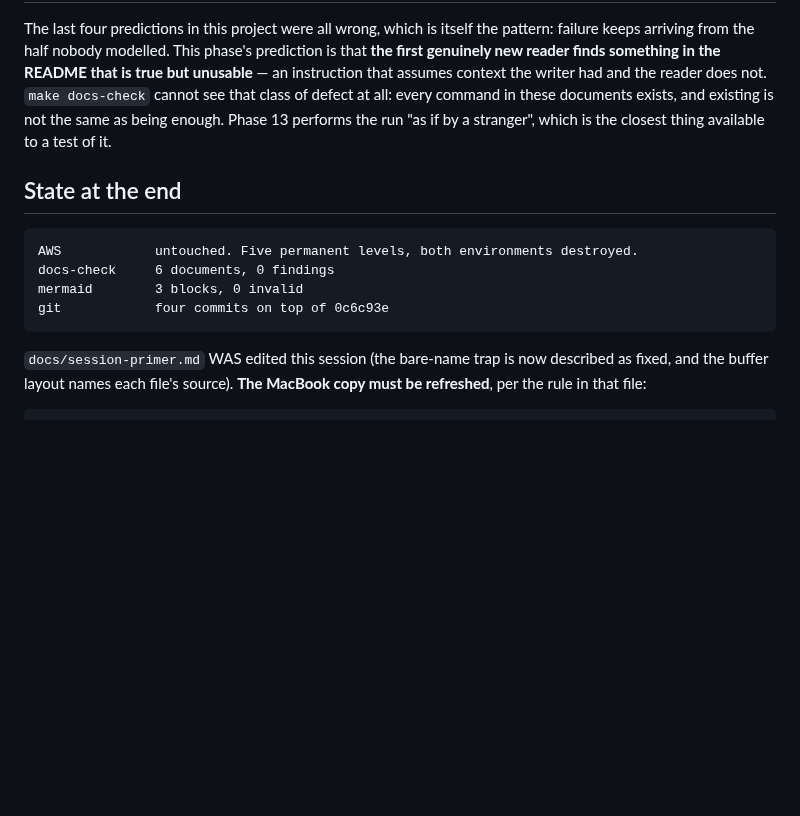
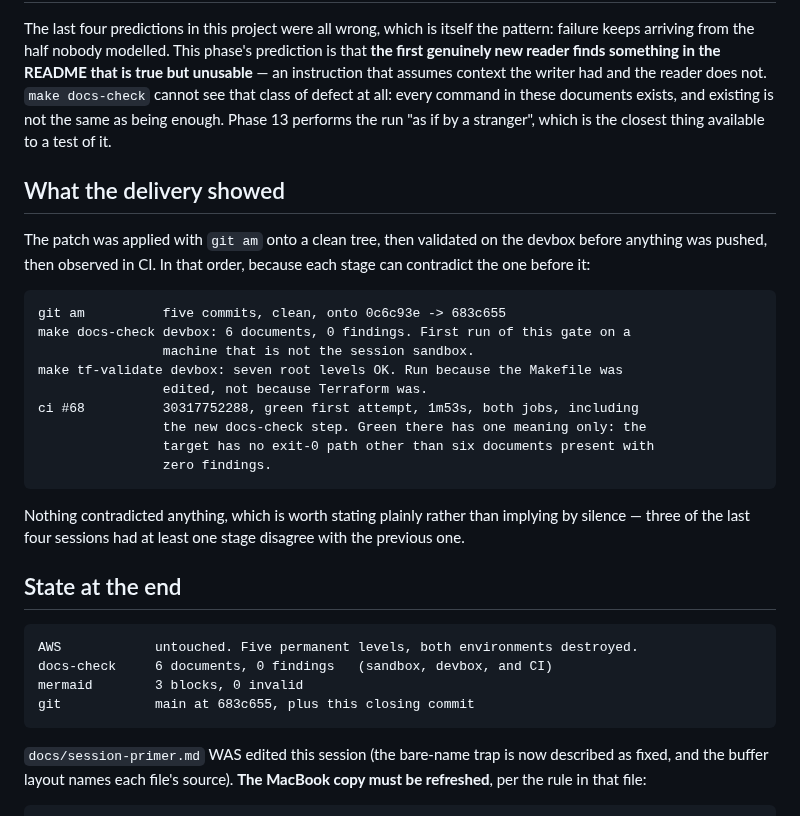
Before and after one commit to UVE-QA/aws-devops-sdet-demo, a Markdown page: docs/sessions/2026-07-27-phase-12-documentation.md, the part around the change. Drawn GitHub-style; blank space fills up the shorter version.

````diff
--- a/docs/sessions/2026-07-27-phase-12-documentation.md
+++ b/docs/sessions/2026-07-27-phase-12-documentation.md
@@ -121,13 +121,35 @@ defect at all: every command in these documents exists, and existing is not the
 same as being enough. Phase 13 performs the run "as if by a stranger", which is
 the closest thing available to a test of it.
 
+## What the delivery showed
+
+The patch was applied with `git am` onto a clean tree, then validated on the
+devbox before anything was pushed, then observed in CI. In that order, because
+each stage can contradict the one before it:
+
+```text
+git am          five commits, clean, onto 0c6c93e -> 683c655
+make docs-check devbox: 6 documents, 0 findings. First run of this gate on a
+                machine that is not the session sandbox.
+make tf-validate devbox: seven root levels OK. Run because the Makefile was
+                edited, not because Terraform was.
+ci #68          30317752288, green first attempt, 1m53s, both jobs, including
+                the new docs-check step. Green there has one meaning only: the
+                target has no exit-0 path other than six documents present with
+                zero findings.
+```
+
+Nothing contradicted anything, which is worth stating plainly rather than
+implying by silence — three of the last four sessions had at least one stage
+disagree with the previous one.
+
 ## State at the end
 
 ```text
 AWS            untouched. Five permanent levels, both environments destroyed.
-docs-check     6 documents, 0 findings
+docs-check     6 documents, 0 findings   (sandbox, devbox, and CI)
 mermaid        3 blocks, 0 invalid
-git            four commits on top of 0c6c93e
+git            main at 683c655, plus this closing commit
 ```
 
 `docs/session-primer.md` WAS edited this session (the bare-name trap is now
````
Also changed, not shown: docs/phase-gates.md (+19 -3 lines).
